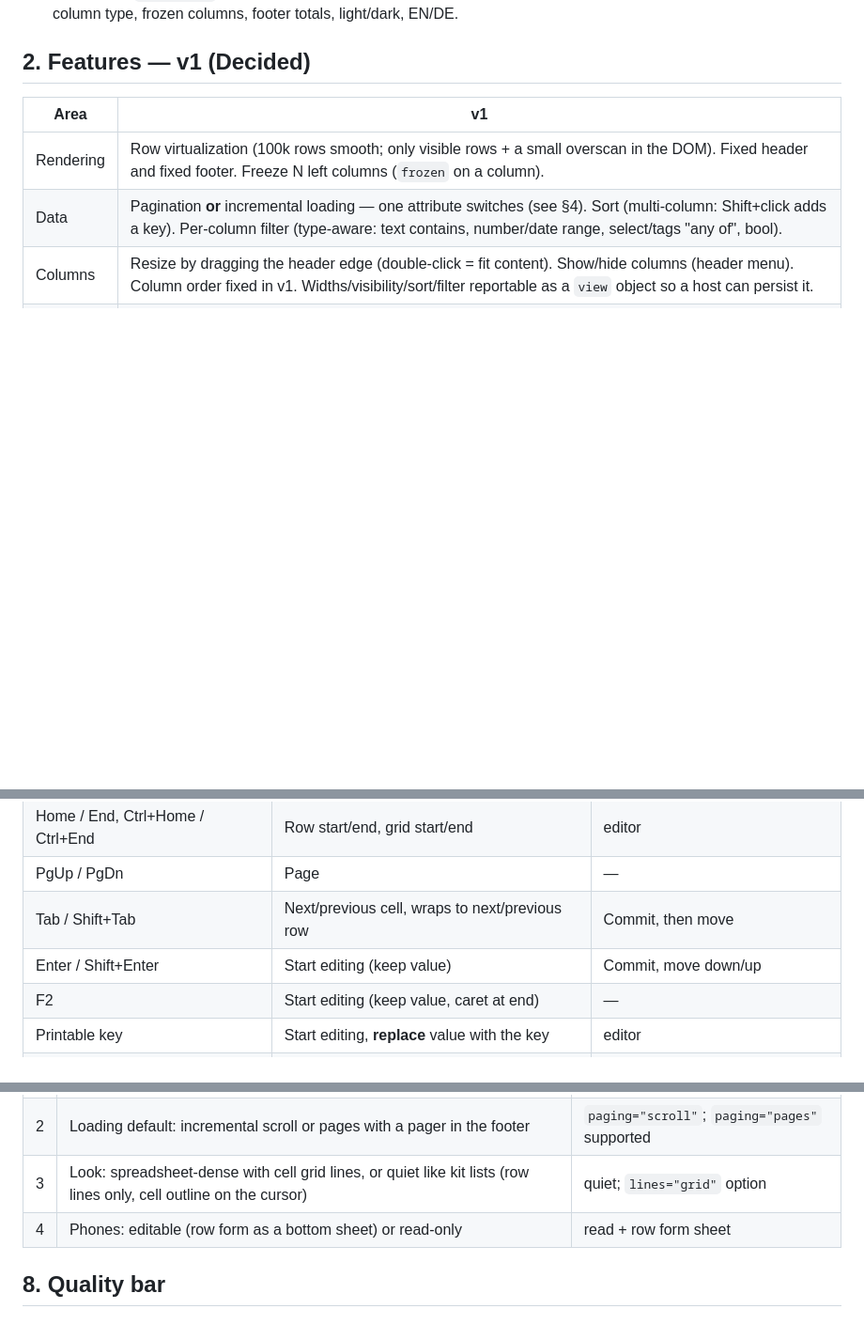
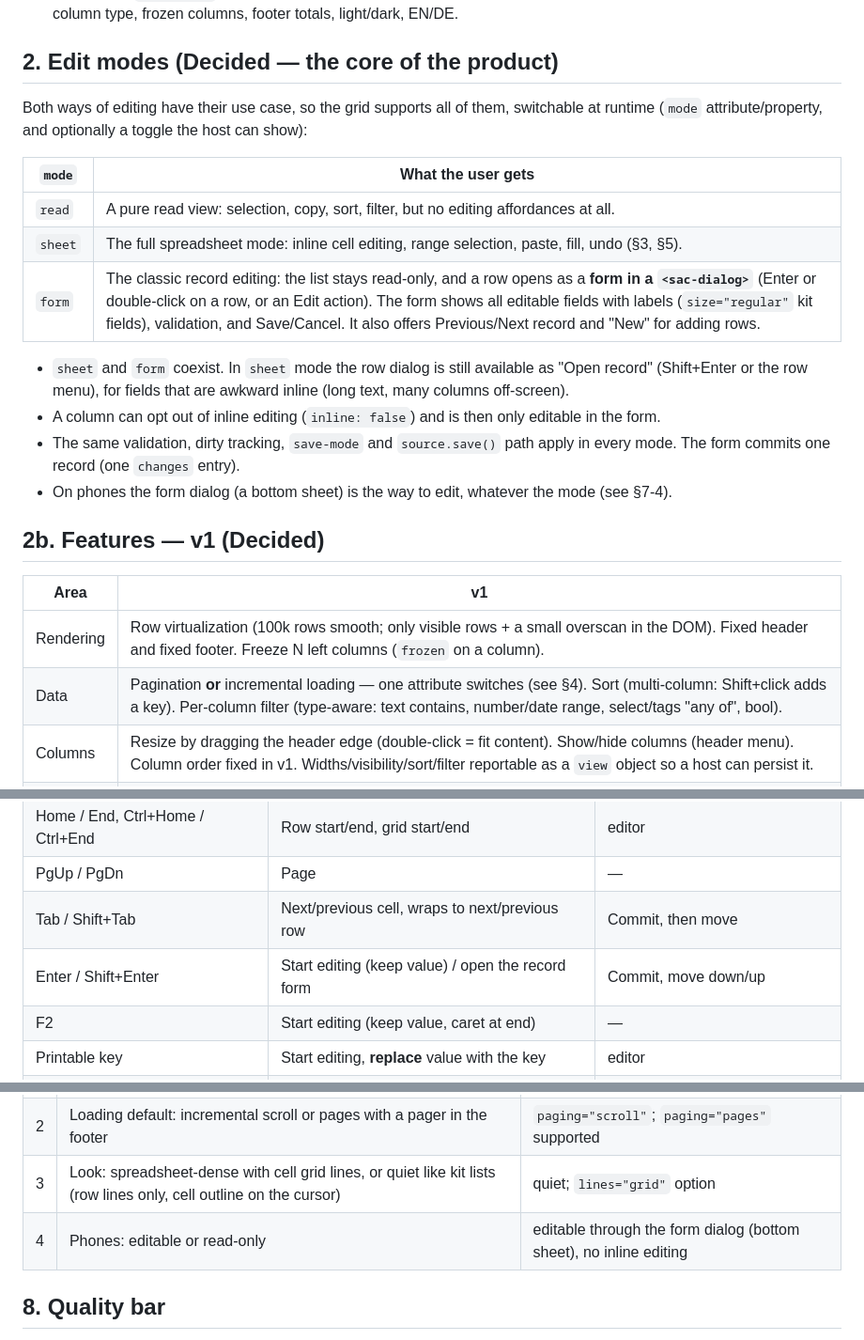
Before and after one commit to SACRVM/sac-data-grid, a Markdown page: SPEC.md, 3 parts joined by grey strips. Shown at 94% size. Drawn GitHub-style; blank space fills up the shorter version.

Commit message:
Specify read, sheet and form edit modes
Co-Authored-By: Claude Opus 5.5 (1M context) <noreply@anthropic.com>

```diff
--- a/SPEC.md
+++ b/SPEC.md
@@ -23,7 +23,29 @@ GitHub issue in this repo) before treating the default as final.
   (a fake async source with latency), every column type, frozen columns,
   footer totals, light/dark, EN/DE.
 
-## 2. Features — v1 (Decided)
+## 2. Edit modes (Decided — the core of the product)
+
+Both ways of editing have their use case, so the grid supports all of them,
+switchable at runtime (`mode` attribute/property, and optionally a toggle the
+host can show):
+
+| `mode` | What the user gets |
+|---|---|
+| `read` | A pure read view: selection, copy, sort, filter, but no editing affordances at all. |
+| `sheet` | The full spreadsheet mode: inline cell editing, range selection, paste, fill, undo (§3, §5). |
+| `form` | The classic record editing: the list stays read-only, and a row opens as a **form in a `<sac-dialog>`** (Enter or double-click on a row, or an Edit action). The form shows all editable fields with labels (`size="regular"` kit fields), validation, and Save/Cancel. It also offers Previous/Next record and "New" for adding rows. |
+
+- `sheet` and `form` coexist. In `sheet` mode the row dialog is still
+  available as "Open record" (Shift+Enter or the row menu), for fields that
+  are awkward inline (long text, many columns off-screen).
+- A column can opt out of inline editing (`inline: false`) and is then only
+  editable in the form.
+- The same validation, dirty tracking, `save-mode` and `source.save()` path
+  apply in every mode. The form commits one record (one `changes` entry).
+- On phones the form dialog (a bottom sheet) is the way to edit, whatever the
+  mode (see §7-4).
+
+## 2b. Features — v1 (Decided)
 
 | Area | v1 |
 |---|---|
@@ -52,7 +74,7 @@ collaboration, row detail expansion.
 | Home / End, Ctrl+Home / Ctrl+End | Row start/end, grid start/end | editor |
 | PgUp / PgDn | Page | — |
 | Tab / Shift+Tab | Next/previous cell, wraps to next/previous row | Commit, then move |
-| Enter / Shift+Enter | Start editing (keep value) | Commit, move down/up |
+| Enter / Shift+Enter | Start editing (keep value) / open the record form | Commit, move down/up |
 | F2 | Start editing (keep value, caret at end) | — |
 | Printable key | Start editing, **replace** value with the key | editor |
 | Esc | Clear range to cursor | Cancel edit, restore value |
@@ -142,7 +164,7 @@ of working around it inside the grid.
 | 1 | Save mode default: per cell, per row on leaving the row (SharePoint), or batched with a Save button | `save-mode="row"`; all three supported |
 | 2 | Loading default: incremental scroll or pages with a pager in the footer | `paging="scroll"`; `paging="pages"` supported |
 | 3 | Look: spreadsheet-dense with cell grid lines, or quiet like kit lists (row lines only, cell outline on the cursor) | quiet; `lines="grid"` option |
-| 4 | Phones: editable (row form as a bottom sheet) or read-only | read + row form sheet |
+| 4 | Phones: editable or read-only | editable through the form dialog (bottom sheet), no inline editing |
 
 ## 8. Quality bar
 
```
